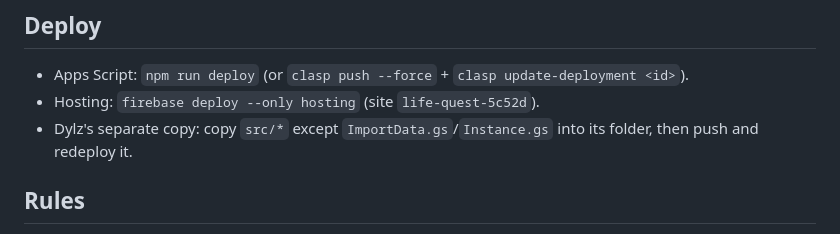
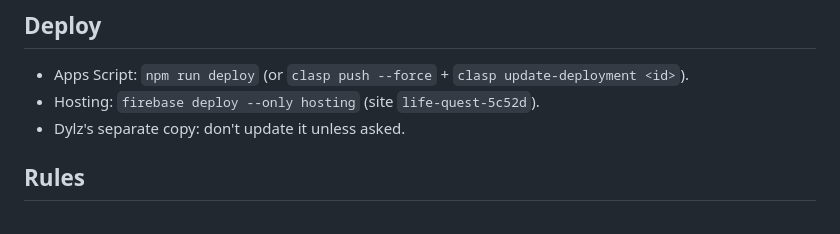
Before and after one commit to deanyboy353-hash/SOBEIT, a Markdown page: CLAUDE.md, the part around the change. GitHub-like rendering.

Commit message:
CLAUDE.md: leave Dylz's copy alone unless asked
Co-Authored-By: Claude Opus 5.5 <noreply@anthropic.com>
Claude-Session: https://claude.ai/code/session_01Wi71DqmzDtdN5a3Kzj5uhw

```diff
--- a/CLAUDE.md
+++ b/CLAUDE.md
@@ -19,7 +19,7 @@ The DJ game is **not here**: it's **Afters**, its own project (`afters`, next to
 ## Deploy
 - Apps Script: `npm run deploy` (or `clasp push --force` + `clasp update-deployment <id>`).
 - Hosting: `firebase deploy --only hosting` (site `life-quest-5c52d`).
-- Dylz's separate copy: copy `src/*` except `ImportData.gs`/`Instance.gs` into its folder, then push and redeploy it.
+- Dylz's separate copy: don't update it unless asked.
 
 ## Rules
 - Never delete, reset or overwrite stored data; archive removed features' data (`archive_` in Backup.gs).
```
